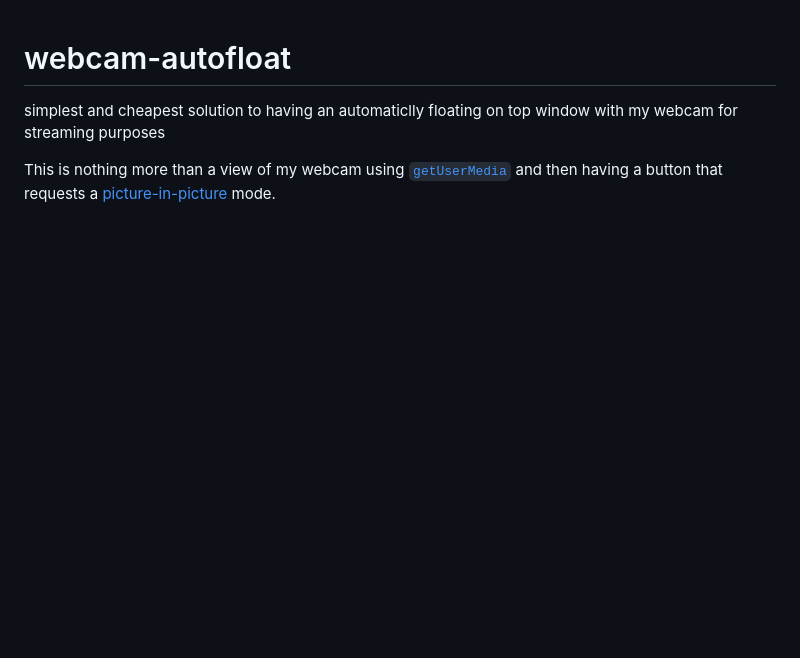
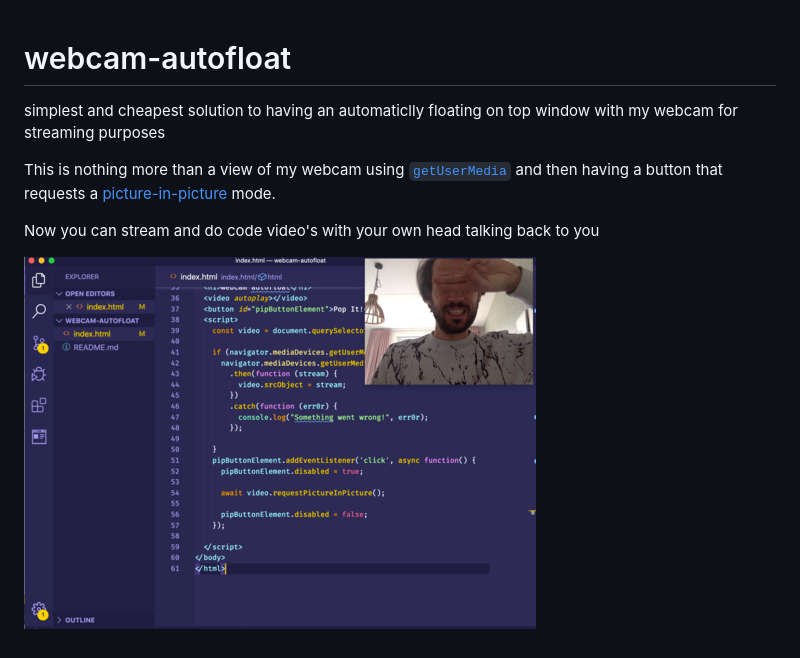
Before and after one commit to fritzvd/webcam-autofloat, a Markdown page: README.md, the part around the change. Rendered like a GitHub page; pictures changed too: screenshot.png (added); blank space fills up the shorter version.

Commit message:
added screenshot

```diff
--- a/README.md
+++ b/README.md
@@ -6,3 +6,8 @@ simplest and cheapest solution to having an automaticlly floating on top window
 This is nothing more than a view of my webcam using
 [`getUserMedia`](https://developer.mozilla.org/en-US/docs/Web/API/MediaDevices/getUserMedia) and then having a button that
 requests a [picture-in-picture](https://developers.google.com/web/updates/2018/10/watch-video-using-picture-in-picture) mode.
+
+
+Now you can stream and do code video's with your own head talking back to you
+
+![screenshot](./screenshot.png)
```
Also changed, not shown: 1 other file.
